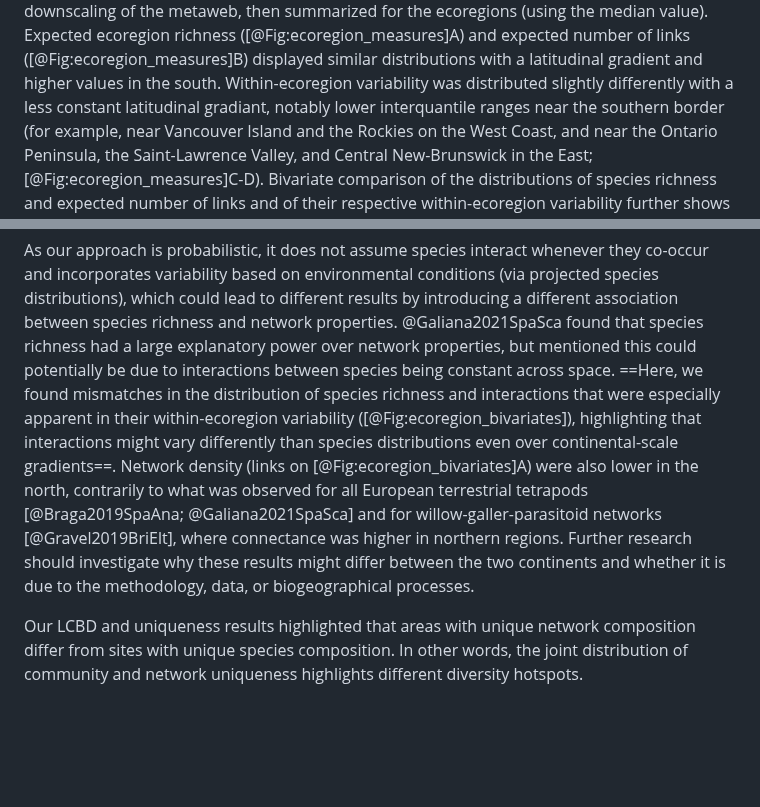
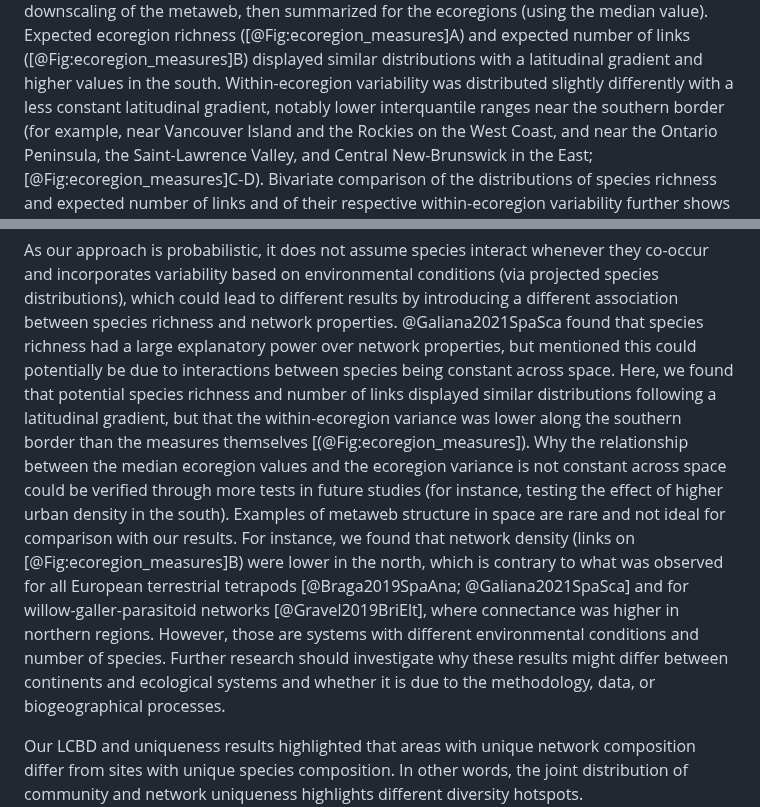
Before and after one commit to gabrieldansereau/ms_downscaling_metawebs, a Markdown page: README.md, 2 parts joined by grey strips. Drawn GitHub-style; blank space fills up the shorter version.

Commit message:
📝 update text on within-ecoregion result

```diff
--- a/README.md
+++ b/README.md
@@ -389,7 +389,7 @@ value). Expected ecoregion richness ([@Fig:ecoregion_measures]A) and expected
 number of links ([@Fig:ecoregion_measures]B) displayed similar distributions
 with a latitudinal gradient and higher values in the south. Within-ecoregion
 variability was distributed slightly differently with a less constant
-latitudinal gradiant, notably lower interquantile ranges near the southern
+latitudinal gradient, notably lower interquantile ranges near the southern
 border (for example, near Vancouver Island and the Rockies on the West Coast,
 and near the Ontario Peninsula, the Saint-Lawrence Valley, and Central
 New-Brunswick in the East; [@Fig:ecoregion_measures]C-D). Bivariate comparison
@@ -473,18 +473,23 @@ they co-occur and incorporates variability based on environmental conditions
 introducing a different association between species richness and network
 properties. @Galiana2021SpaSca found that species richness had a large
 explanatory power over network properties, but mentioned this could potentially
-be due to interactions between species being constant across space. ==Here, we
-found mismatches in the distribution of species richness and interactions that
-were especially apparent in their within-ecoregion variability
-([@Fig:ecoregion_bivariates]), highlighting that interactions might vary
-differently than species distributions even over continental-scale gradients==.
-Network density (links on [@Fig:ecoregion_bivariates]A) were also lower in the
-north, contrarily to what was observed for all European terrestrial tetrapods
+be due to interactions between species being constant across space. Here, we
+found that potential species richness and number of links displayed similar
+distributions following a latitudinal gradient, but that the within-ecoregion
+variance was lower along the southern border than the measures themselves
+[(@Fig:ecoregion_measures]). Why the relationship between the median ecoregion
+values and the ecoregion variance is not constant across space could be verified
+through more tests in future studies (for instance, testing the effect of higher
+urban density in the south). Examples of metaweb structure in space are rare and
+not ideal for comparison with our results. For instance, we found that network
+density (links on [@Fig:ecoregion_measures]B) were lower in the north, which is
+contrary to what was observed for all European terrestrial tetrapods
 [@Braga2019SpaAna; @Galiana2021SpaSca] and for willow-galler-parasitoid networks
-[@Gravel2019BriElt], where connectance was higher in northern regions. Further
-research should investigate why these results might differ between the two
-continents and whether it is due to the methodology, data, or biogeographical
-processes.
+[@Gravel2019BriElt], where connectance was higher in northern regions. However,
+those are systems with different environmental conditions and number of species.
+Further research should investigate why these results might differ between
+continents and ecological systems and whether it is due to the methodology,
+data, or biogeographical processes.
 
 Our LCBD and uniqueness results highlighted that areas with unique network
 composition differ from sites with unique species composition. In other words,
```
